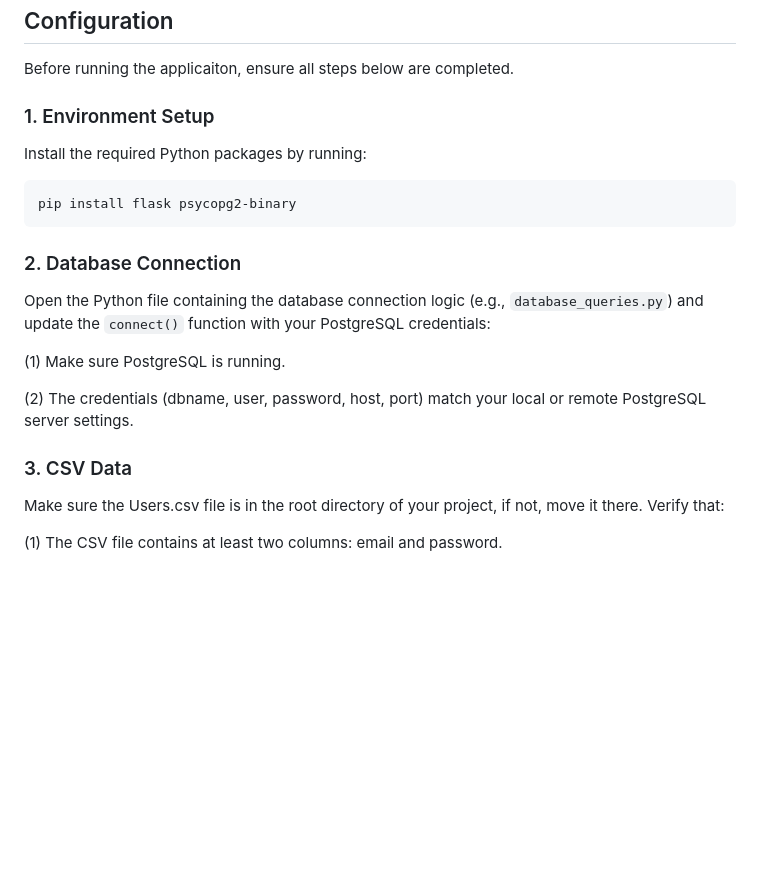
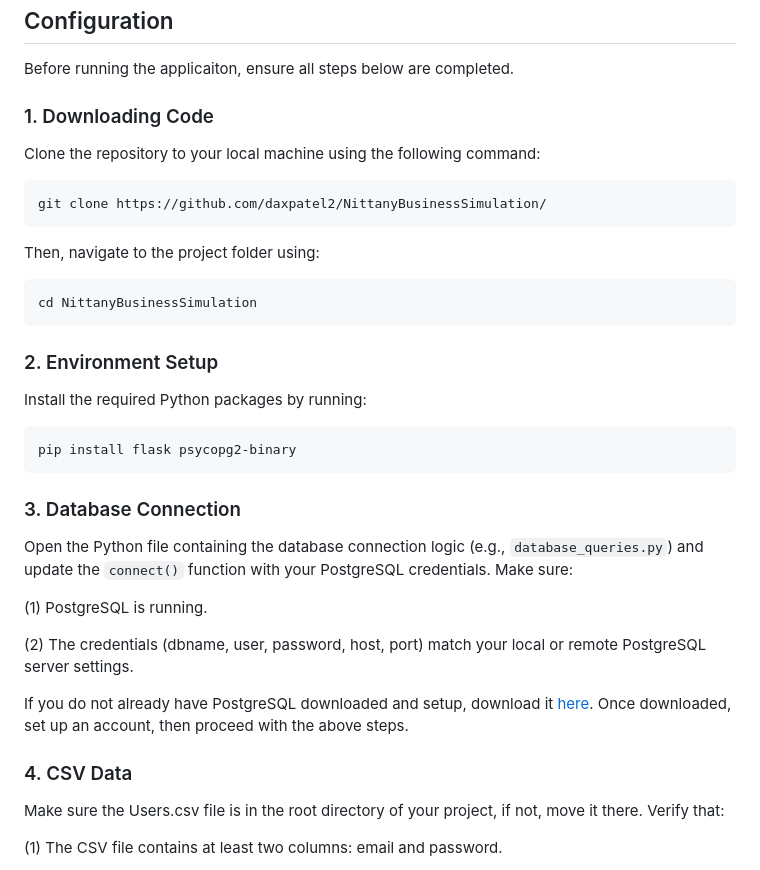
Before and after one commit to daxpatel2/NittanyBusinessSimulation, a Markdown page: README.MD, the part around the change. GitHub-like rendering; blank space fills up the shorter version.

````diff
--- a/README.MD
+++ b/README.MD
@@ -30,19 +30,32 @@ The system reads user data from a CSV file (`Users.csv`), hashes each password u
 ## Configuration
 Before running the applicaiton, ensure all steps below are completed.
 
-### 1. Environment Setup
+### 1. Downloading Code
+Clone the repository to your local machine using the following command:
+
+```bash
+git clone https://github.com/daxpatel2/NittanyBusinessSimulation/
+```
+Then, navigate to the project folder using:
+``` bash
+cd NittanyBusinessSimulation
+```
+
+### 2. Environment Setup
 Install the required Python packages by running:
 ```bash
 pip install flask psycopg2-binary
 ```
-### 2. Database Connection
-Open the Python file containing the database connection logic (e.g., `database_queries.py`) and update the `connect()` function with your PostgreSQL credentials:
+### 3. Database Connection
+Open the Python file containing the database connection logic (e.g., `database_queries.py`) and update the `connect()` function with your PostgreSQL credentials. Make sure:
 
-(1) Make sure PostgreSQL is running.
+(1) PostgreSQL is running.
 
 (2) The credentials (dbname, user, password, host, port) match your local or remote PostgreSQL server settings.
 
-### 3. CSV Data
+If you do not already have PostgreSQL downloaded and setup, download it [here](#https://www.postgresql.org/download/). Once downloaded, set up an account, then proceed with the above steps.
+
+### 4. CSV Data
 Make sure the Users.csv file is in the root directory of your project, if not, move it there.
 Verify that:
 
````
